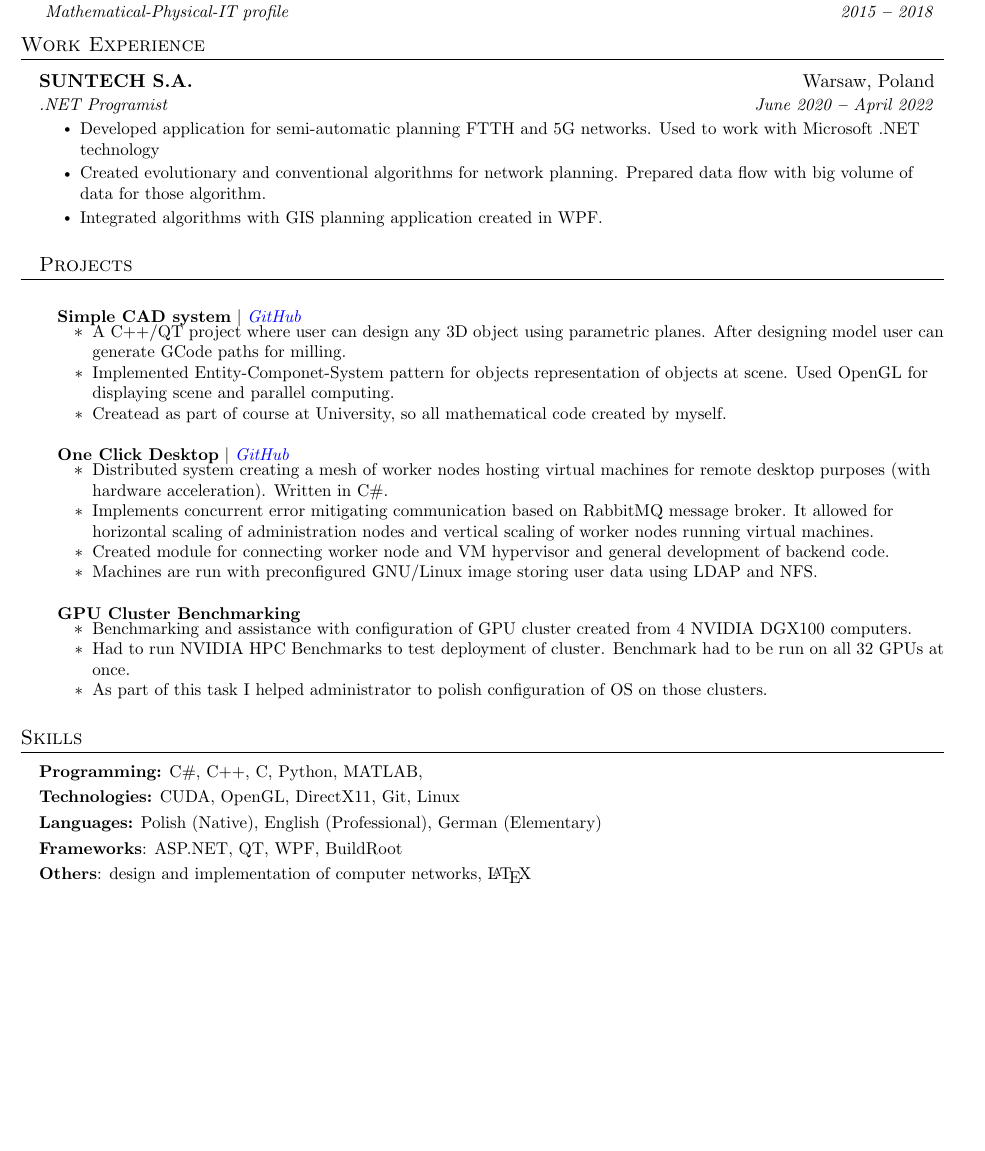
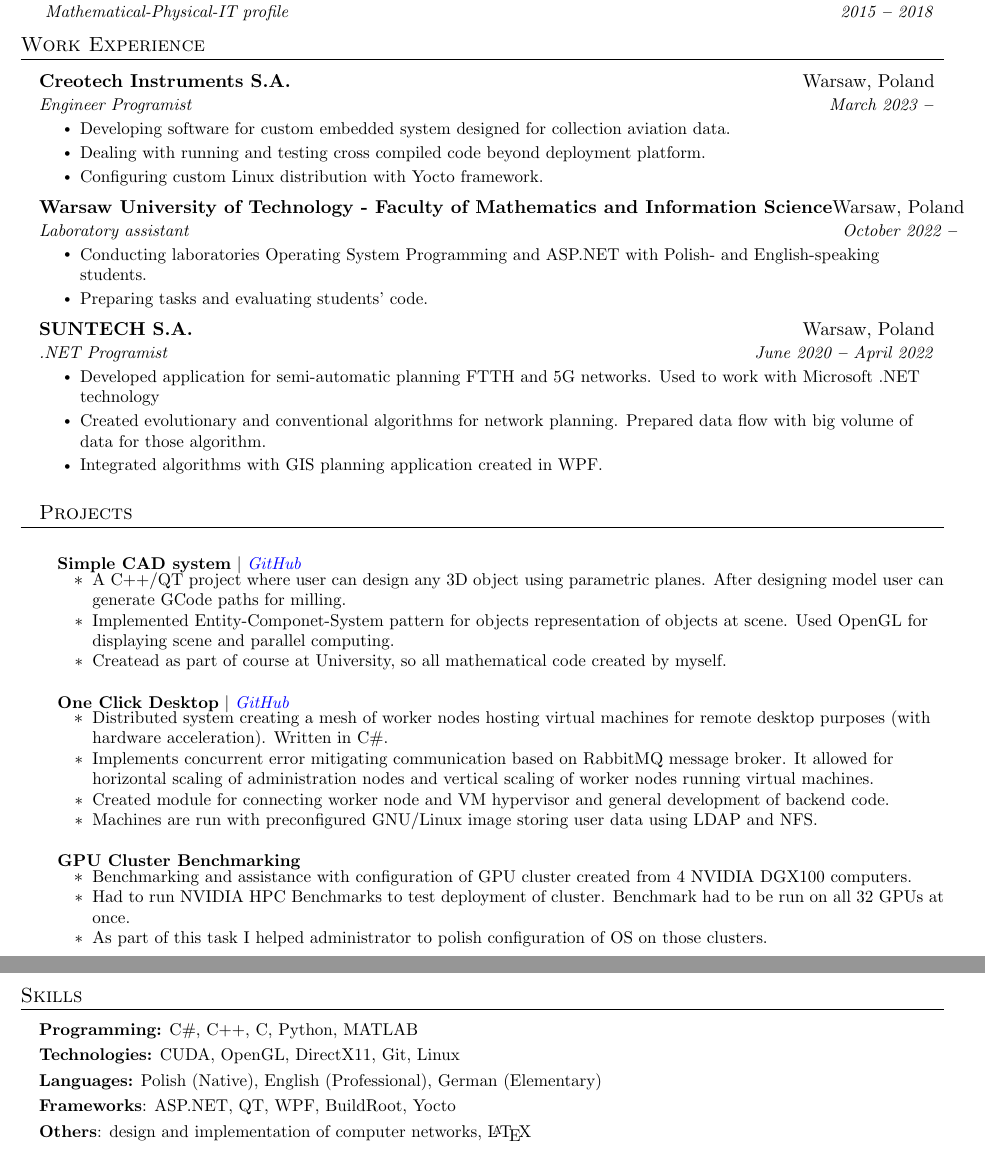
Before and after one commit to smogork/cv, a LaTeX CV (KSM_CV.tex): part of the page before the commit and two parts of pages 1 and 2 of 2 after it, the two joined at a grey line, cut so that both start at the same text, the shorter picture padded with empty space. Compiled offline with pdfLaTeX.

Commit message:
Dodanie PW oraz Creotechu

```diff
--- a/KSM_CV.tex
+++ b/KSM_CV.tex
@@ -176,6 +176,23 @@
 	\resumeSubHeadingListStart
 
 	\resumeSubheading
+	{Creotech Instruments S.A.}{Warsaw, Poland}
+	{Engineer Programist}{March 2023 \textbf{--}}
+	\resumeItemListStart
+	\resumeItem{Developing software for custom embedded system designed for collection aviation data.}
+	\resumeItem{Dealing with running and testing cross compiled code beyond deployment platform.}
+	\resumeItem{Configuring custom Linux distribution with Yocto framework.}
+	\resumeItemListEnd
+
+	\resumeSubheading
+	{Warsaw University of Technology - Faculty of Mathematics and Information Science}{Warsaw, Poland}
+	{Laboratory assistant}{October 2022 \textbf{--} }
+	\resumeItemListStart
+	\resumeItem{Conducting laboratories Operating System Programming and ASP.NET with Polish- and English-speaking students. }
+	\resumeItem{Preparing tasks and evaluating students' code.}
+	\resumeItemListEnd
+
+	\resumeSubheading
 	{SUNTECH S.A.}{Warsaw, Poland}
 	{.NET Programist}{June 2020 \textbf{--} April 2022}
 	\resumeItemListStart
@@ -248,13 +265,13 @@
 	\vspace{2pt}
 	\resumeSubHeadingListStart
 	\small{\item{
-			\textbf{Programming:}{ C\#, C++, C, Python, MATLAB, } \\ \vspace{3pt}
+			\textbf{Programming:}{ C\#, C++, C, Python, MATLAB } \\ \vspace{3pt}
 
 			\textbf{Technologies:}{ CUDA, OpenGL, DirectX11, Git, Linux } \\ \vspace{3pt}
 
 			\textbf{Languages:}{ Polish (Native), English (Professional), German (Elementary)}\\ \vspace{3pt}
 
-			 \textbf{Frameworks}{: ASP.NET, QT, WPF, BuildRoot} \\ \vspace{3pt}
+			 \textbf{Frameworks}{: ASP.NET, QT, WPF, BuildRoot, Yocto} \\ \vspace{3pt}
 
 			 \textbf{Others}{: design and implementation of computer networks, \LaTeX} \\
 			% \textbf{Libraries}{: X, X, X} \\
```
